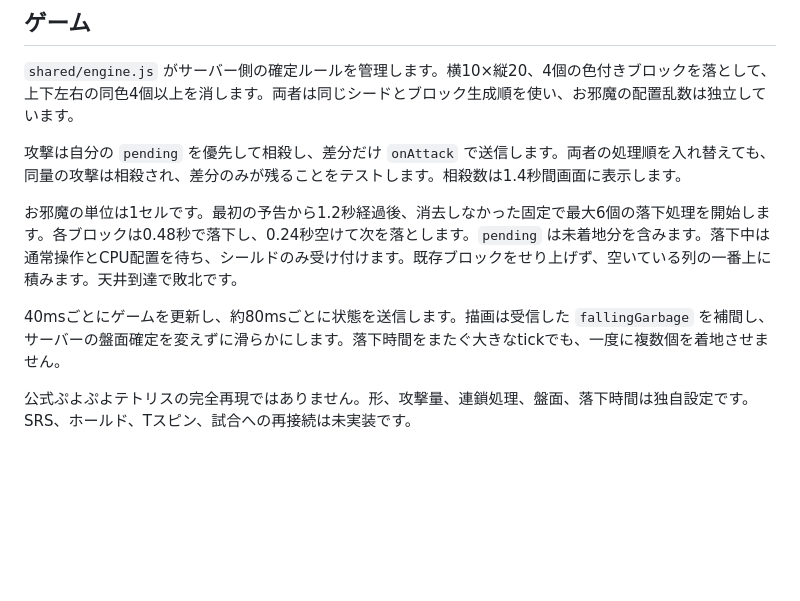
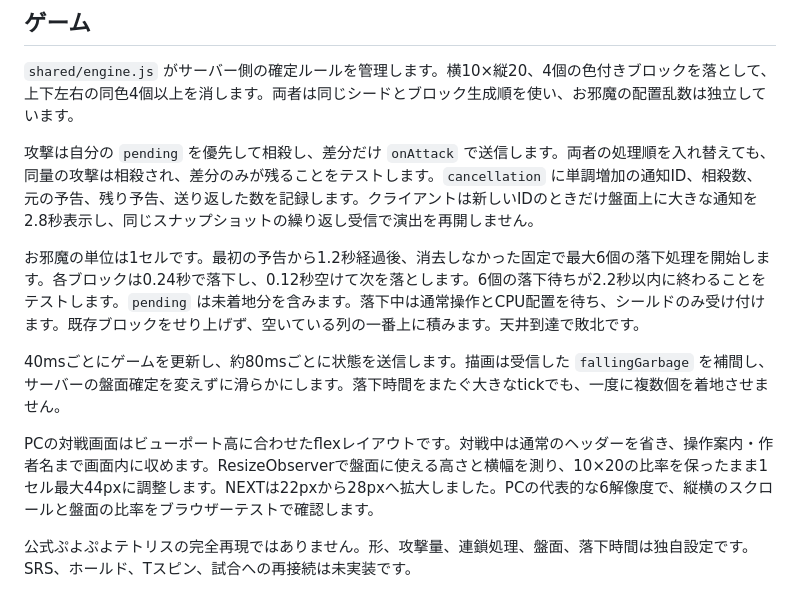
Before and after one commit to kosukechun/DICT_tetoris, a Markdown page: docs/設計.md, the part around the change. Rendered like a GitHub page; blank space fills up the shorter version.

```diff
--- a/docs/設計.md
+++ b/docs/設計.md
@@ -4,11 +4,13 @@
 
 `shared/engine.js` がサーバー側の確定ルールを管理します。横10×縦20、4個の色付きブロックを落として、上下左右の同色4個以上を消します。両者は同じシードとブロック生成順を使い、お邪魔の配置乱数は独立しています。
 
-攻撃は自分の `pending` を優先して相殺し、差分だけ `onAttack` で送信します。両者の処理順を入れ替えても、同量の攻撃は相殺され、差分のみが残ることをテストします。相殺数は1.4秒間画面に表示します。
+攻撃は自分の `pending` を優先して相殺し、差分だけ `onAttack` で送信します。両者の処理順を入れ替えても、同量の攻撃は相殺され、差分のみが残ることをテストします。`cancellation` に単調増加の通知ID、相殺数、元の予告、残り予告、送り返した数を記録します。クライアントは新しいIDのときだけ盤面上に大きな通知を2.8秒表示し、同じスナップショットの繰り返し受信で演出を再開しません。
 
-お邪魔の単位は1セルです。最初の予告から1.2秒経過後、消去しなかった固定で最大6個の落下処理を開始します。各ブロックは0.48秒で落下し、0.24秒空けて次を落とします。`pending` は未着地分を含みます。落下中は通常操作とCPU配置を待ち、シールドのみ受け付けます。既存ブロックをせり上げず、空いている列の一番上に積みます。天井到達で敗北です。
+お邪魔の単位は1セルです。最初の予告から1.2秒経過後、消去しなかった固定で最大6個の落下処理を開始します。各ブロックは0.24秒で落下し、0.12秒空けて次を落とします。6個の落下待ちが2.2秒以内に終わることをテストします。`pending` は未着地分を含みます。落下中は通常操作とCPU配置を待ち、シールドのみ受け付けます。既存ブロックをせり上げず、空いている列の一番上に積みます。天井到達で敗北です。
 
 40msごとにゲームを更新し、約80msごとに状態を送信します。描画は受信した `fallingGarbage` を補間し、サーバーの盤面確定を変えずに滑らかにします。落下時間をまたぐ大きなtickでも、一度に複数個を着地させません。
+
+PCの対戦画面はビューポート高に合わせたflexレイアウトです。対戦中は通常のヘッダーを省き、操作案内・作者名まで画面内に収めます。ResizeObserverで盤面に使える高さと横幅を測り、10×20の比率を保ったまま1セル最大44pxに調整します。NEXTは22pxから28pxへ拡大しました。PCの代表的な6解像度で、縦横のスクロールと盤面の比率をブラウザーテストで確認します。
 
 公式ぷよぷよテトリスの完全再現ではありません。形、攻撃量、連鎖処理、盤面、落下時間は独自設定です。SRS、ホールド、Tスピン、試合への再接続は未実装です。
 
```
Also changed, not shown: README.md (+5 -2 lines), docs/images/battle.png, docs/images/cancellation.png (added), 7 other files.
